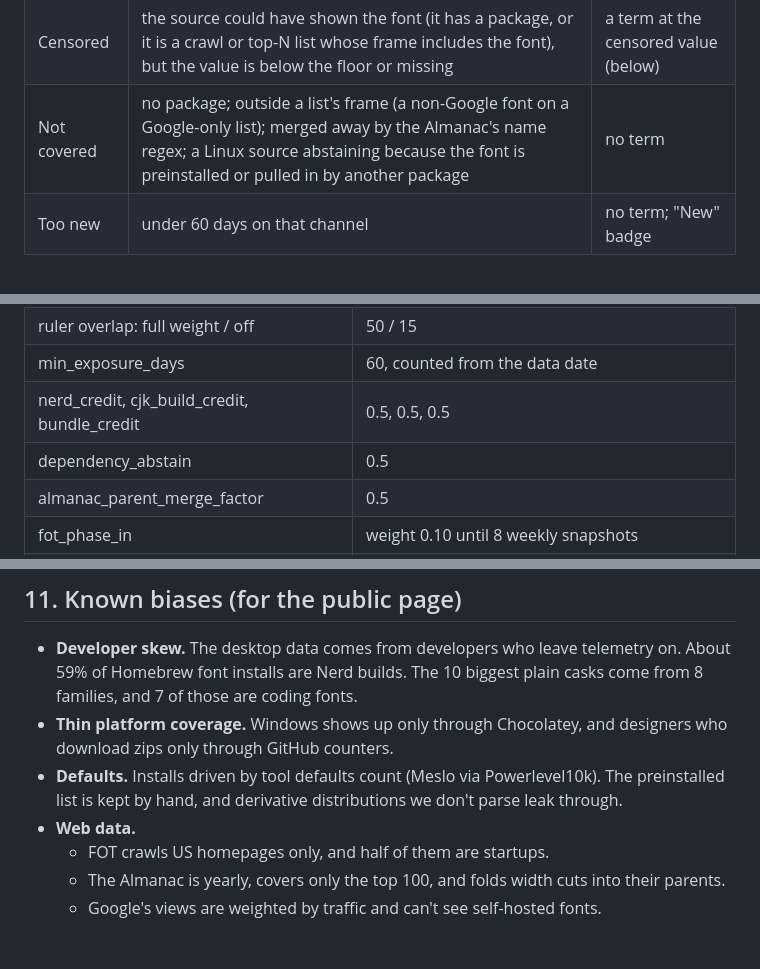
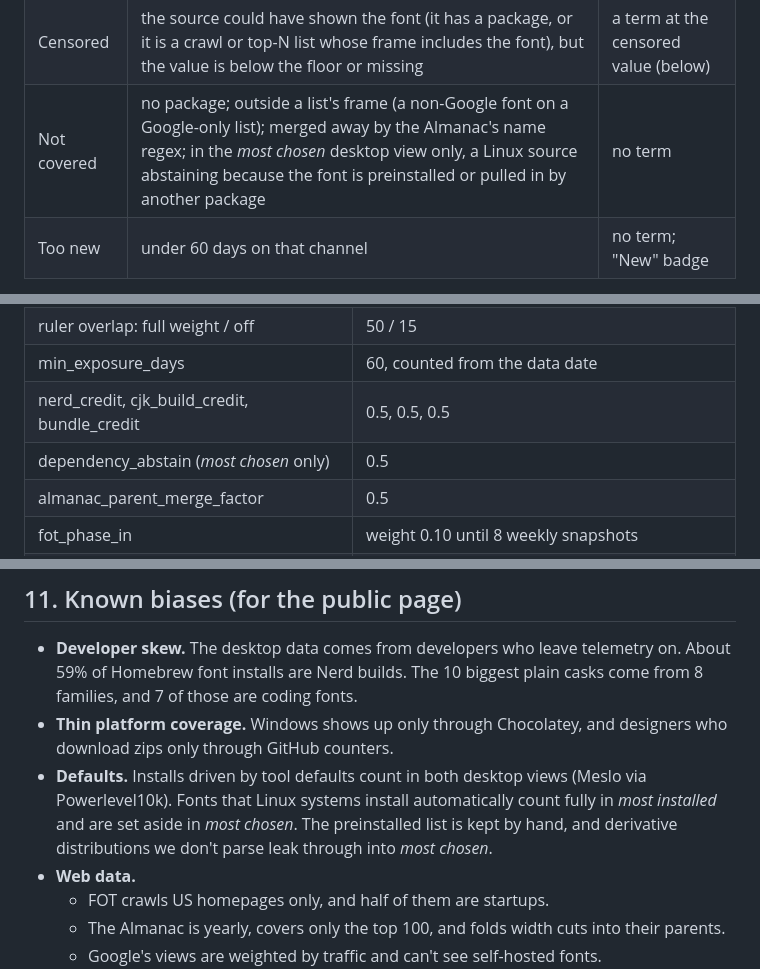
Before and after one commit to byronshock/trulyfreefonts, a Markdown page: docs/ranking-methodology.md, 3 parts joined by grey strips. Rendered like a GitHub page; blank space fills up the shorter version.

```diff
--- a/docs/ranking-methodology.md
+++ b/docs/ranking-methodology.md
@@ -108,7 +110,7 @@ In every option:
 |---|---|---|
 | Observed | at or above the source's noise floor | normal term |
 | Censored | the source could have shown the font (it has a package, or it is a crawl or top-N list whose frame includes the font), but the value is below the floor or missing | a term at the censored value (below) |
-| Not covered | no package; outside a list's frame (a non-Google font on a Google-only list); merged away by the Almanac's name regex; a Linux source abstaining because the font is preinstalled or pulled in by another package | no term |
+| Not covered | no package; outside a list's frame (a non-Google font on a Google-only list); merged away by the Almanac's name regex; in the *most chosen* desktop view only, a Linux source abstaining because the font is preinstalled or pulled in by another package | no term |
 | Too new | under 60 days on that channel | no term; "New" badge |
 
 **One ruler.** Every source is measured against one ruler: the Homebrew font casks. They cover 1,940 of the 1,946 Google families and most non-Google fonts. The ruler is built after the gates and alias-summing, with the same Nerd, bundle and CJK credits as the Homebrew source. Homebrew's noise floor applies only to Homebrew's own term. On the ruler, it would tie hundreds of tail casks.
@@ -415,7 +421,7 @@ Source weights and floors are in the §5 tables.
 | ruler overlap: full weight / off | 50 / 15 |
 | min_exposure_days | 60, counted from the data date |
 | nerd_credit, cjk_build_credit, bundle_credit | 0.5, 0.5, 0.5 |
-| dependency_abstain | 0.5 |
+| dependency_abstain (*most chosen* only) | 0.5 |
 | almanac_parent_merge_factor | 0.5 |
 | fot_phase_in | weight 0.10 until 8 weekly snapshots |
 | outlier guard | gap 1.5 z, at least 3 terms, weight × 0.5 |
@@ -473,7 +480,7 @@ The monthly pull request asks the owner only to review what it flags: new aliase
 
 - **Developer skew.** The desktop data comes from developers who leave telemetry on. About 59% of Homebrew font installs are Nerd builds. The 10 biggest plain casks come from 8 families, and 7 of those are coding fonts.
 - **Thin platform coverage.** Windows shows up only through Chocolatey, and designers who download zips only through GitHub counters.
-- **Defaults.** Installs driven by tool defaults count (Meslo via Powerlevel10k). The preinstalled list is kept by hand, and derivative distributions we don't parse leak through.
+- **Defaults.** Installs driven by tool defaults count in both desktop views (Meslo via Powerlevel10k). Fonts that Linux systems install automatically count fully in *most installed* and are set aside in *most chosen*. The preinstalled list is kept by hand, and derivative distributions we don't parse leak through into *most chosen*.
 - **Web data.**
   - FOT crawls US homepages only, and half of them are startups.
   - The Almanac is yearly, covers only the top 100, and folds width cuts into their parents.
```
Also changed, not shown: other parts of docs/ranking-methodology.md (+21 -14 lines), docs/milestone-1.md (+9 -8 lines).
